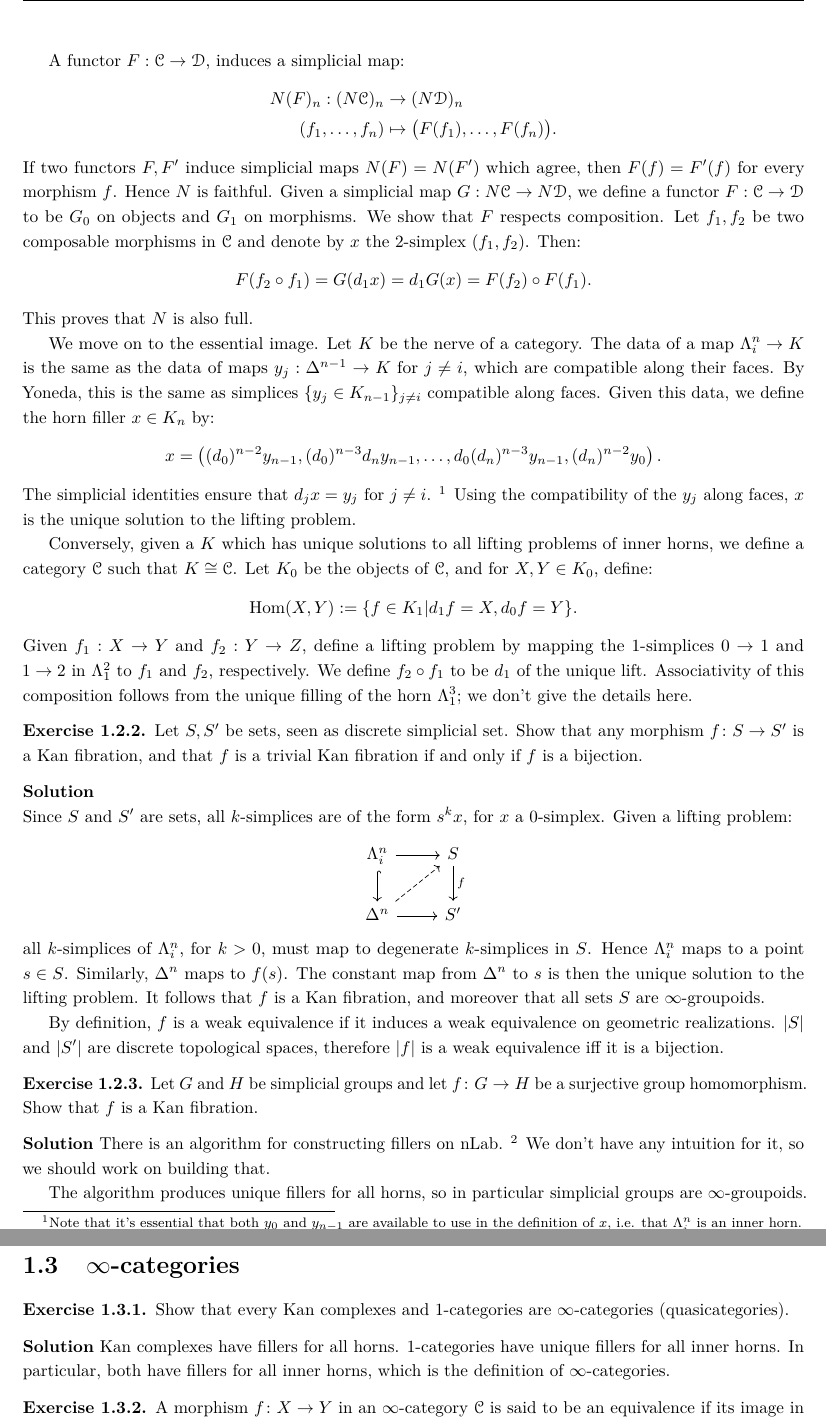
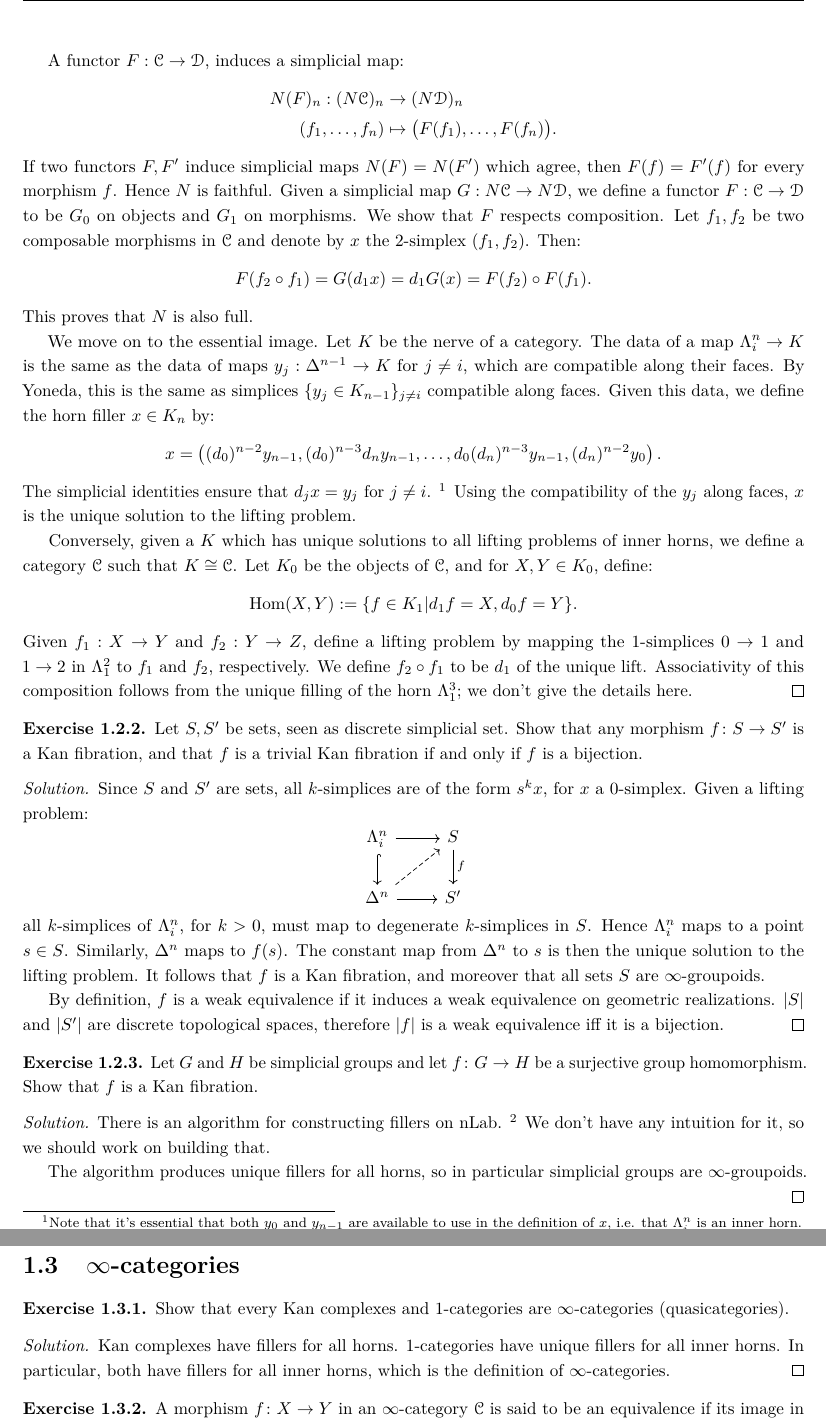
Before and after one commit to mauroporta/DAG_seminar_UPenn_2016, a LaTeX book (Exercises.tex): two parts of pages 2 and 3 of 9, joined at a grey line, cut so that both start at the same text. Compiled offline with pdfLaTeX.

Commit message:
Improved the tex.

```diff
--- a/Exercises.tex
+++ b/Exercises.tex
@@ -2,7 +2,7 @@
 %The other issue is that some packages, such as microtype, produce different output under pdflatex. By default the arXiv goes from dvi to ps to pdf, so if you need pdflatex you have to set the \pdfoutput flag in the TeX file.
 \newif\ifpersonal
 \newif\ifarxiv
-%\personaltrue % comment to remove personal notes
+\personaltrue % comment to remove personal notes
 \arxivtrue % comment to display shortened version for journal submissions
 \RequirePackage[l2tabu, orthodox]{nag} %detect whether obsolete packages are used
 \documentclass[10pt,a4paper,reqno,oneside]{book} %reqno places equation numbers on the right
@@ -150,16 +146,16 @@ that $K \cong \cC$. Let $K_0$ be the objects of $\cC$, and for $X,Y \in K_0$, de
 Given $f_1 : X \to Y$ and $f_2 : Y \to Z$, define a lifting problem by mapping the 1-simplices $0 \to 1$ and $1\to 2$ in
 $\Lambda^2_1$ to $f_1$ and $f_2$, respectively. We define $f_2 \circ f_1$ to be $d_1$ of the unique lift. Associativity
 of this composition follows from the unique filling of the horn $\Lambda^3_1$; we don't give the details here.
+\end{proof}
+\fi
 
 \begin{exercise}
 	Let $S, S'$ be sets, seen as discrete simplicial set.
 	Show that any morphism $f \colon S \to S'$ is a Kan fibration, and that $f$ is a trivial Kan fibration if and only if $f$ is a bijection.
 \end{exercise}
 
-\noindent
-\textbf{Solution}
-
-\noindent
+\ifpersonal
+\begin{proof}[Solution]
 Since $S$ and $S'$ are sets, all $k$-simplices are of the form $s^k x$, for $x$ a 0-simplex. Given a lifting problem:
 	\[ \begin{tikzcd}
 		\Lambda^n_i \arrow{r} \arrow[hook]{d} & S\arrow{d}{f} \\
@@ -171,19 +167,23 @@ solution to the lifting problem. It follows that $f$ is a Kan fibration, and mor
 
 By definition, $f$ is a weak equivalence if it induces a weak equivalence on geometric realizations. $|S|$ and $|S'|$ are discrete
 topological spaces, therefore $|f|$ is a weak equivalence iff it is a bijection.
+\end{proof}
+\fi
 
 \begin{exercise}
 	Let $G$ and $H$ be simplicial groups and let $f \colon G \to H$ be a surjective group homomorphism.
 	Show that $f$ is a Kan fibration.
 \end{exercise}
 
-\noindent
-\textbf{Solution}
+\ifpersonal
+\begin{proof}[Solution]
 There is an algorithm for constructing fillers on nLab.
 \footnote{\url{https://ncatlab.org/nlab/show/simplicial+group}}
 We don't have any intuition for it, so we should work on building that.
 
 The algorithm produces unique fillers for all horns, so in particular simplicial groups are $\infty$-groupoids.
+\end{proof}
+\fi
 
 \begin{exercise}
 	Let $\partial \Delta^2$ be the smallest full subsimplicial set of $\Delta^2$ spanned by its non-degenerate edges $\Delta^1 \to \Delta^2$.
@@ -209,10 +209,12 @@ The algorithm produces unique fillers for all horns, so in particular simplicial
 	Show that every Kan complexes and $1$-categories are $\infty$-categories (quasicategories).
 \end{exercise}
 
-\noindent
-\textbf{Solution}
+\ifpersonal
+\begin{proof}[Solution]
 Kan complexes have fillers for all horns. 1-categories have unique fillers for all inner horns. In particular, both have
 fillers for all inner horns, which is the definition of $\infty$-categories.
+\end{proof}
+\fi
 
 \begin{exercise} \label{ex:equivalences_S_infty}
 	A morphism $f \colon X \to Y$ in an $\infty$-category $\cC$ is said to be an equivalence if its image in $\rh(\cC)$ is an isomorphism.
```
Also changed, not shown: Exercises.pdf, Exercises.tex (10 more changed lines).
